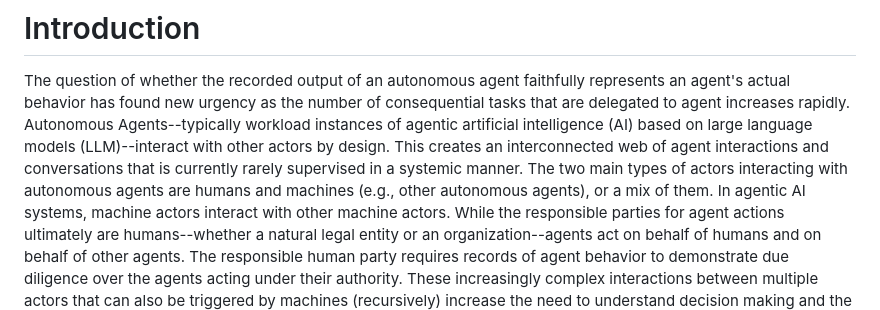
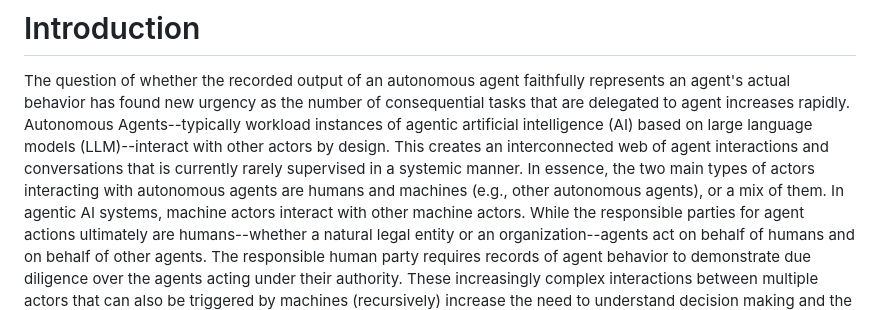
Before and after one commit to xor-hardener/draft-birkholz-verifiable-agent-conversations, a Markdown page: draft-birkholz-verifiable-agent-conversations.md, the part around the change. Rendered like a GitHub page.

Commit message:
Update draft-birkholz-verifiable-agent-conversations.md
Co-authored-by: Henk Birkholz <henkbirkholz@users.noreply.github.com>

```diff
--- a/draft-birkholz-verifiable-agent-conversations.md
+++ b/draft-birkholz-verifiable-agent-conversations.md
@@ -62,7 +62,7 @@ Abstract
 The question of whether the recorded output of an autonomous agent faithfully represents an agent's actual behavior has found new urgency as the number of consequential tasks that are delegated to agent increases rapidly.
 Autonomous Agents--typically workload instances of agentic artificial intelligence (AI) based on large language models (LLM)--interact with other actors by design.
 This creates an interconnected web of agent interactions and conversations that is currently rarely supervised in a systemic manner.
-The two main types of actors interacting with autonomous agents are humans and machines (e.g., other autonomous agents), or a mix of them.
+In essence, the two main types of actors interacting with autonomous agents are humans and machines (e.g., other autonomous agents), or a mix of them.
 In agentic AI systems, machine actors interact with other machine actors.
 While the responsible parties for agent actions ultimately are humans--whether a natural legal entity or an organization--agents act on behalf of humans and on behalf of other agents.
 The responsible human party requires records of agent behavior to demonstrate due diligence over the agents acting under their authority.
```
